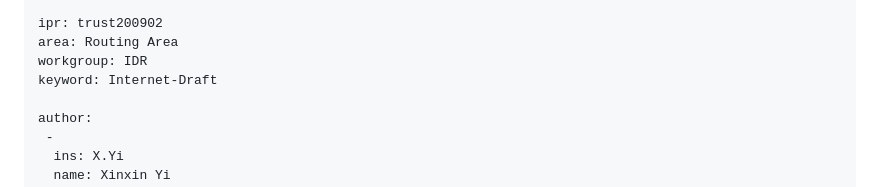
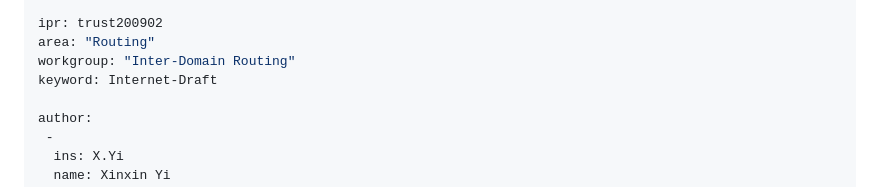
Before and after one commit to fjzzhongyi/draft-bgp-fs-edge-service-metadata, a Markdown page: draft-yi-idr-bgp-fs-edge-service-metadata.md, the part around the change. Rendered like a GitHub page.

Commit message:
Automatic update of venue information

```diff
--- a/draft-yi-idr-bgp-fs-edge-service-metadata.md
+++ b/draft-yi-idr-bgp-fs-edge-service-metadata.md
@@ -9,8 +9,8 @@ category: std
 submissionType: IETF
 
 ipr: trust200902
-area: Routing Area
-workgroup: IDR
+area: "Routing"
+workgroup: "Inter-Domain Routing"
 keyword: Internet-Draft
 
 author:
```
